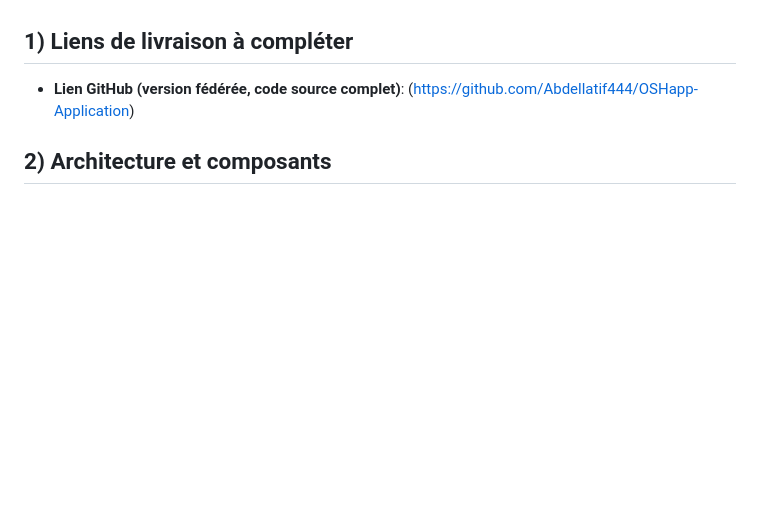
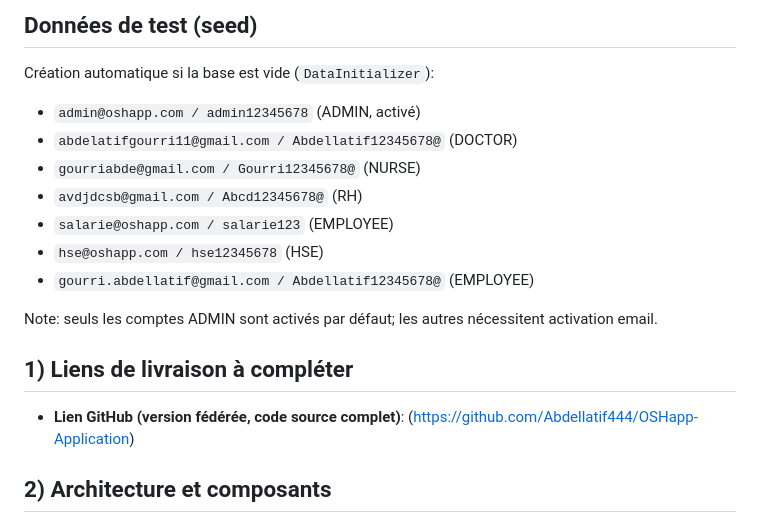
Before and after one commit to Abdellatif444/OSHapp-Application, a Markdown page: guide/OSHAPP_Guide.md, the part around one of its changes. Rendered like a GitHub page; blank space fills up the shorter version.

```diff
--- a/guide/OSHAPP_Guide.md
+++ b/guide/OSHAPP_Guide.md
@@ -4,3 +104,14 @@ Version: 2025-10-11
+## Données de test (seed)
+Création automatique si la base est vide (`DataInitializer`):
+- `admin@oshapp.com / admin12345678` (ADMIN, activé)
+- `abdelatifgourri11@gmail.com / Abdellatif12345678@` (DOCTOR)
+- `gourriabde@gmail.com / Gourri12345678@` (NURSE)
+- `avdjdcsb@gmail.com / Abcd12345678@` (RH)
+- `salarie@oshapp.com / salarie123` (EMPLOYEE)
+- `hse@oshapp.com / hse12345678` (HSE)
+- `gourri.abdellatif@gmail.com / Abdellatif12345678@` (EMPLOYEE)
+
+Note: seuls les comptes ADMIN sont activés par défaut; les autres nécessitent activation email.
 
 ## 1) Liens de livraison à compléter
 - **Lien GitHub (version fédérée, code source complet)**: (https://github.com/Abdellatif444/OSHapp-Application)
```
Also changed, not shown: other parts of guide/OSHAPP_Guide.md (+101 -1 lines).
